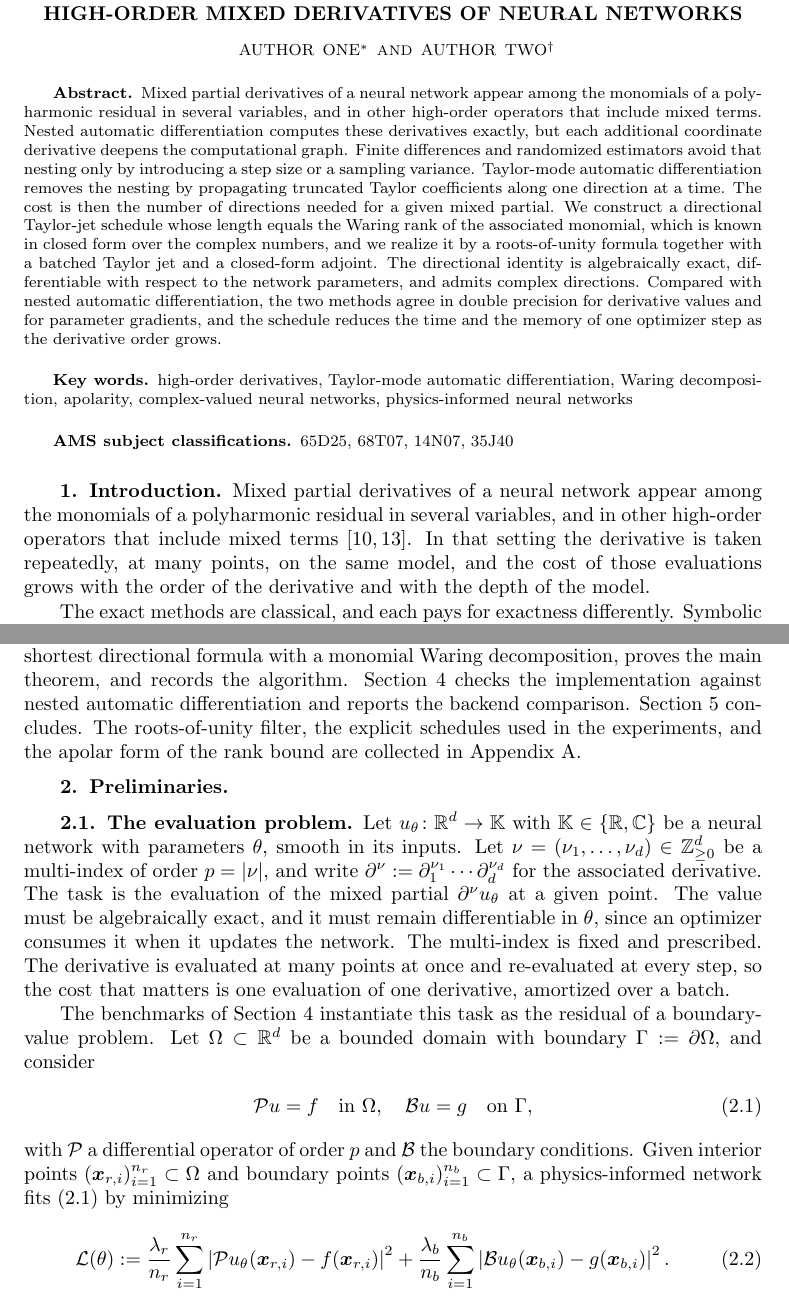
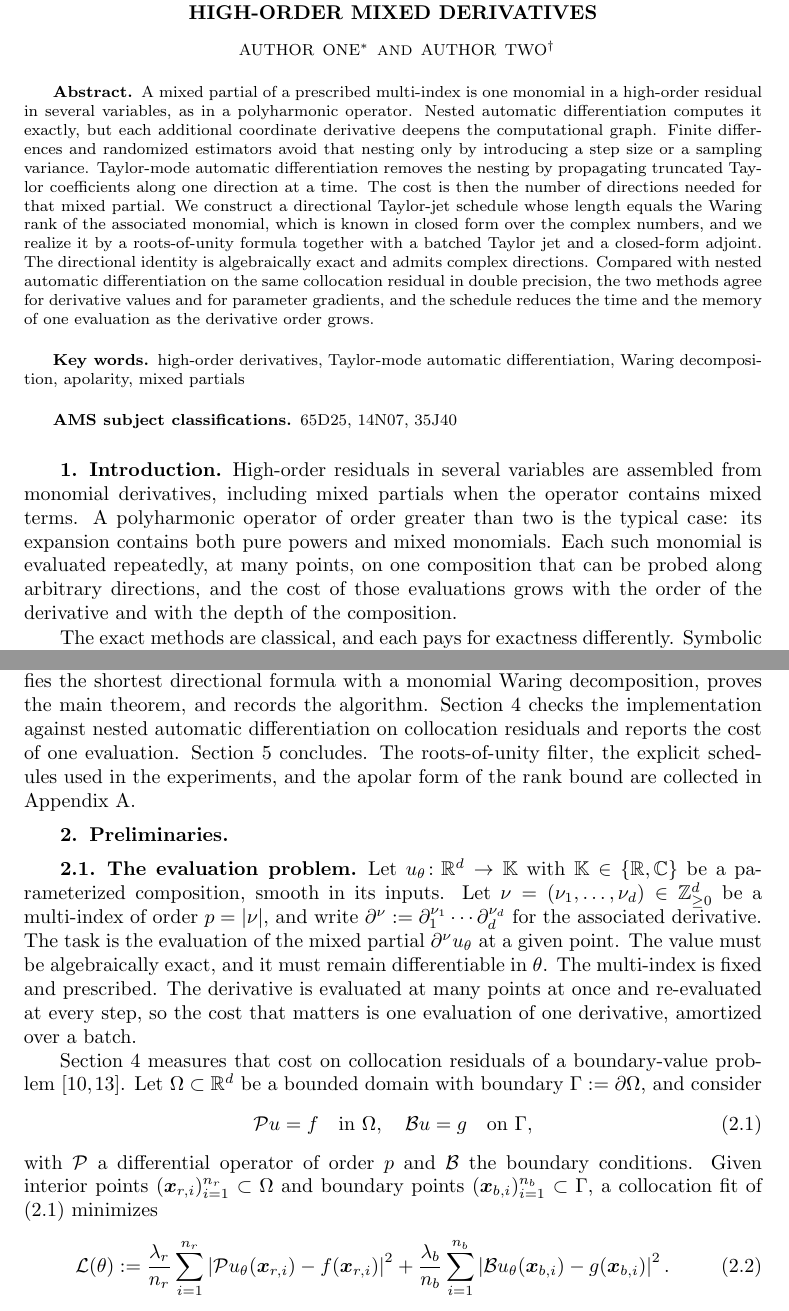
Before and after one commit to freezeng123456/apolarity, a LaTeX paper (docs/paper/jsc_paper_main.tex): two parts of pages 1 and 2 of 16, joined at a grey line, cut so that both start at the same text. Compiled offline with pdfLaTeX; a LaTeX package or settings file that is missing is left out.

Commit message:
Reframe the paper around mixed derivatives, not networks.
The subject is the rank-optimal directional schedule. Neural networks
appear as the collocation workload used to time that schedule against
nested automatic differentiation.

Co-authored-by: freezeng <freezeng123456@users.noreply.github.com>

```diff
--- a/docs/paper/jsc_paper_main.tex
+++ b/docs/paper/jsc_paper_main.tex
@@ -83,7 +85,7 @@
 \begin{document}
 
 %% ========== Title ==========
-\title{Rank-Optimal Directional Taylor Jets for\\High-Order Mixed Derivatives of Neural Networks}
+\title{Rank-Optimal Directional Taylor Jets for\\High-Order Mixed Derivatives}
 
 %% ========== Authors (to be filled) ==========
 \author{Author One\thanks{Institution One (\tt author1@example.com).}
@@ -93,24 +95,23 @@
 
 %% ========== Abstract ==========
 \begin{abstract}
-  Mixed partial derivatives of a neural network appear among the monomials of a
-  polyharmonic residual in several variables, and in other high-order operators
-  that include mixed terms. Nested automatic differentiation computes these
-  derivatives exactly, but each additional coordinate derivative deepens the
-  computational graph. Finite differences and randomized estimators avoid that
-  nesting only by introducing a step size or a sampling variance. Taylor-mode
-  automatic differentiation removes the nesting by propagating truncated Taylor
-  coefficients along one direction at a time. The cost is then the number of
-  directions needed for a given mixed partial. We construct a directional
-  Taylor-jet schedule whose length equals the Waring rank of the associated
-  monomial, which is known in closed form over the complex numbers, and we
-  realize it by a roots-of-unity formula together with a batched Taylor jet and
-  a closed-form adjoint. The directional identity is algebraically exact,
-  differentiable with respect to the network parameters, and admits complex
-  directions. Compared with nested automatic differentiation, the two methods
-  agree in double precision for derivative values and for parameter gradients,
-  and the schedule reduces the time and the memory of one optimizer step as the
-  derivative order grows.
+  A mixed partial of a prescribed multi-index is one monomial in a high-order
+  residual in several variables, as in a polyharmonic operator. Nested
+  automatic differentiation computes it exactly, but each additional coordinate
+  derivative deepens the computational graph. Finite differences and randomized
+  estimators avoid that nesting only by introducing a step size or a sampling
+  variance. Taylor-mode automatic differentiation removes the nesting by
+  propagating truncated Taylor coefficients along one direction at a time. The
+  cost is then the number of directions needed for that mixed partial. We
+  construct a directional Taylor-jet schedule whose length equals the Waring
+  rank of the associated monomial, which is known in closed form over the
+  complex numbers, and we realize it by a roots-of-unity formula together with
+  a batched Taylor jet and a closed-form adjoint. The directional identity is
+  algebraically exact and admits complex directions. Compared with nested
+  automatic differentiation on the same collocation residual in double
+  precision, the two methods agree for derivative values and for parameter
+  gradients, and the schedule reduces the time and the memory of one evaluation
+  as the derivative order grows.
 \end{abstract}
 
 \begin{keywords}
@@ -118,12 +119,11 @@ high-order derivatives,
 Taylor-mode automatic differentiation,
 Waring decomposition,
 apolarity,
-complex-valued neural networks,
-physics-informed neural networks
+mixed partials
 \end{keywords}
 
 \begin{AMS}
-65D25, 68T07, 14N07, 35J40
+65D25, 14N07, 35J40
 \end{AMS}
 
 \pagestyle{myheadings}
@@ -133,12 +133,13 @@ physics-informed neural networks
 %% ====================================================================
 \section{Introduction}\label{sec_intro}
 
-Mixed partial derivatives of a neural network appear among the monomials of a
-polyharmonic residual in several variables, and in other high-order operators
-that include mixed terms~\cite{Raissi2019,Karniadakis2021}. In that setting the
-derivative is taken repeatedly, at many points, on the same model, and the cost
-of those evaluations grows with the order of the derivative and with the depth
-of the model.
+High-order residuals in several variables are assembled from monomial
+derivatives, including mixed partials when the operator contains mixed terms.
+A polyharmonic operator of order greater than two is the typical case: its
+expansion contains both pure powers and mixed monomials. Each such monomial is
+evaluated repeatedly, at many points, on one composition that can be probed
+along arbitrary directions, and the cost of those evaluations grows with the
+order of the derivative and with the depth of the composition.
 
 The exact methods are classical, and each pays for exactness differently.
 Symbolic differentiation produces an expression that grows rapidly with order.
@@ -191,10 +194,11 @@ states the evaluation problem and recalls Taylor-mode directional
 differentiation. Section~\ref{sec_formulation} identifies the shortest
 directional formula with a monomial Waring decomposition, proves the main
 theorem, and records the algorithm. Section~\ref{sec_experiments} checks the
-implementation against nested automatic differentiation and reports the backend
-comparison. Section~\ref{sec_concl} concludes. The roots-of-unity filter, the
-explicit schedules used in the experiments, and the apolar form of the rank
-bound are collected in Appendix~\ref{sec_schedules}.
+implementation against nested automatic differentiation on collocation
+residuals and reports the cost of one evaluation. Section~\ref{sec_concl}
+concludes. The roots-of-unity filter, the explicit schedules used in the
+experiments, and the apolar form of the rank bound are collected in
+Appendix~\ref{sec_schedules}.
 
 %% ====================================================================
 %%  SECTION 2: PRELIMINARIES
@@ -203,27 +207,28 @@ bound are collected in Appendix~\ref{sec_schedules}.
 
 \subsection{The evaluation problem}\label{sec_problem}
 
-Let $u_{\theta} \colon \R^{d} \to \K$ with $\K \in \{\R, \C\}$ be a neural
-network with parameters $\theta$, smooth in its inputs. Let $\nu = (\nu_{1},
-\ldots, \nu_{d}) \in \Z_{\ge 0}^{d}$ be a multi-index of order $p = \abs{\nu}$,
-and write $\dal := \partial_{1}^{\nu_{1}} \cdots \partial_{d}^{\nu_{d}}$ for the
+Let $u_{\theta} \colon \R^{d} \to \K$ with $\K \in \{\R, \C\}$ be a
+parameterized composition, smooth in its inputs. Let $\nu = (\nu_{1}, \ldots,
+\nu_{d}) \in \Z_{\ge 0}^{d}$ be a multi-index of order $p = \abs{\nu}$, and
+write $\dal := \partial_{1}^{\nu_{1}} \cdots \partial_{d}^{\nu_{d}}$ for the
 associated derivative. The task is the evaluation of the mixed partial $\dal
 u_{\theta}$ at a given point. The value must be algebraically exact, and it must
-remain differentiable in $\theta$, since an optimizer consumes it when it
-updates the network. The multi-index is fixed and prescribed. The derivative is
-evaluated at many points at once and re-evaluated at every step, so the cost
-that matters is one evaluation of one derivative, amortized over a batch.
+remain differentiable in $\theta$. The multi-index is fixed and prescribed. The
+derivative is evaluated at many points at once and re-evaluated at every step,
+so the cost that matters is one evaluation of one derivative, amortized over a
+batch.
 
-The benchmarks of Section~\ref{sec_experiments} instantiate this task as the
-residual of a boundary-value problem. Let $\Omega \subset \R^{d}$ be a bounded
-domain with boundary $\Gamma := \partial\Omega$, and consider
+Section~\ref{sec_experiments} measures that cost on collocation residuals of a
+boundary-value problem~\cite{Raissi2019,Karniadakis2021}. Let $\Omega \subset
+\R^{d}$ be a bounded domain with boundary $\Gamma := \partial\Omega$, and
+consider
 \begin{equation}\label{eq_pde}
     \mathcal{P} u = f \quad\text{in } \Omega, \quad \mathcal{B} u = g \quad\text{on } \Gamma,
 \end{equation}
 with $\mathcal{P}$ a differential operator of order $p$ and $\mathcal{B}$ the
 boundary conditions. Given interior points $(\bx_{r,i})_{i=1}^{n_r} \subset
 \Omega$ and boundary points $(\bx_{b,i})_{i=1}^{n_b} \subset \Gamma$, a
-physics-informed network fits \eqref{eq_pde} by minimizing
+collocation fit of \eqref{eq_pde} minimizes
 \begin{equation}\label{eq_pinn_loss}
     \mathcal{L}(\theta) := \frac{\lambda_r}{n_r} \sum_{i=1}^{n_r} \abs{\mathcal{P} u_{\theta}(\bx_{r,i}) - f(\bx_{r,i})}^{2} + \frac{\lambda_b}{n_b} \sum_{i=1}^{n_b} \abs{\mathcal{B} u_{\theta}(\bx_{b,i}) - g(\bx_{b,i})}^{2}.
 \end{equation}
```
Also changed, not shown: docs/paper/highlights.txt (+4 -5 lines), docs/paper/jsc_paper_main.pdf, docs/paper/jsc_paper_main.tex (103 more changed lines).
